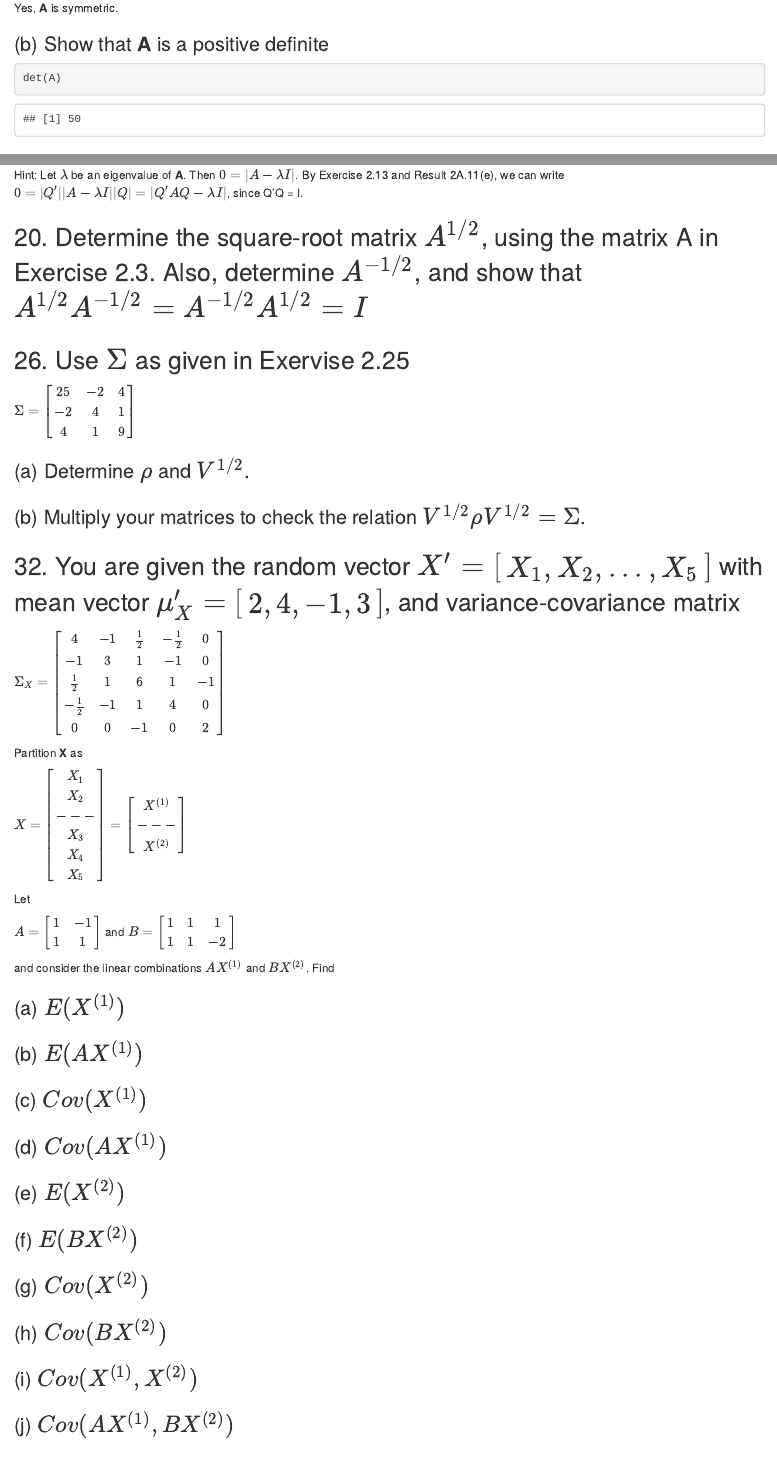
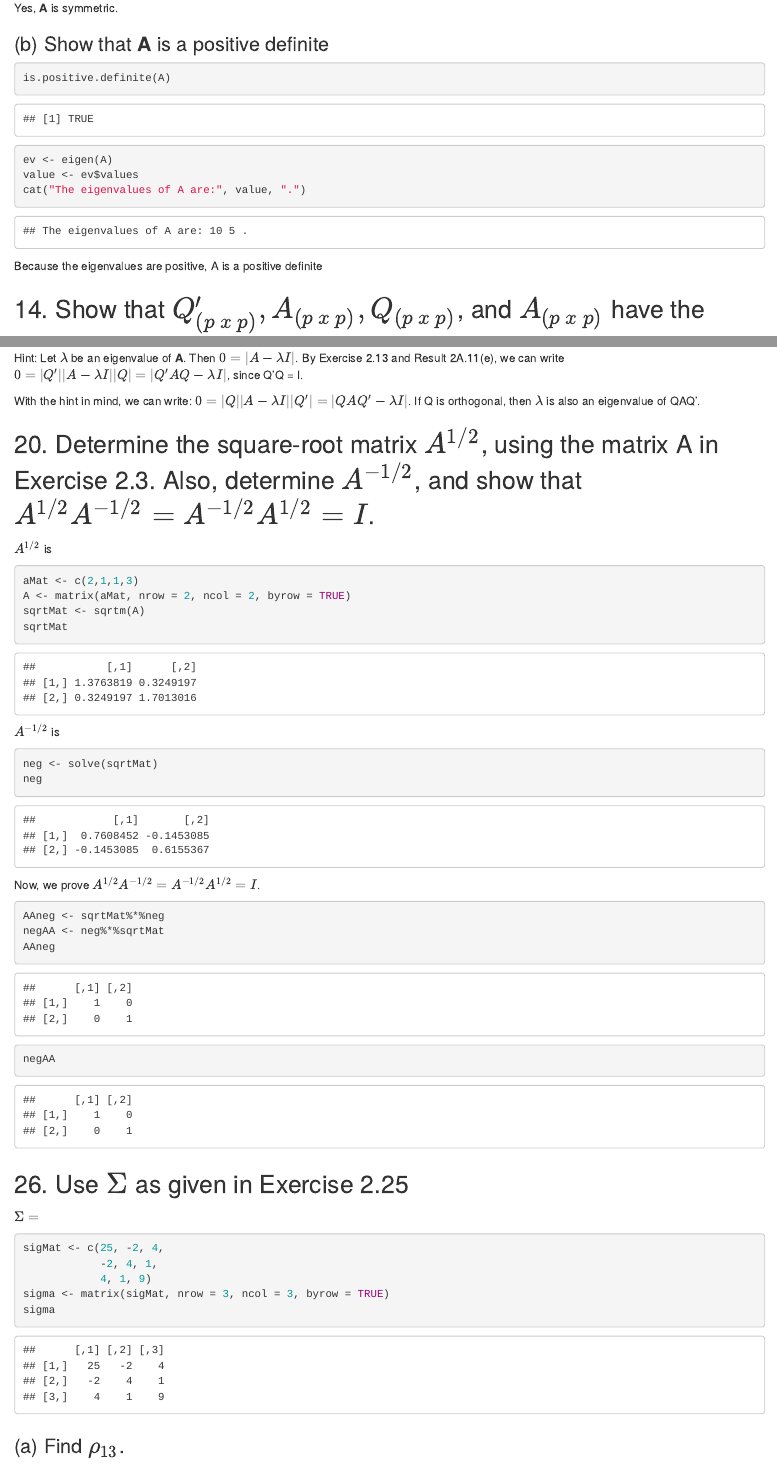
Before and after one commit to asphodelian/Math-760, an R Markdown document (Homework/Chapter 2/M760 Ch2 HW.Rmd): the page in a window 1100 px wide, from 1500 px down before the commit and from 1980 px down after it, so that both start at the same text, and a second part further down, joined at a grey line. Rendered offline with R 4.5, knitr and Pandoc, with nearby package versions; drawn as R Markdown's standard HTML page in place of the format the file asks for.

Commit message:
Updated CH2 HW

````diff
--- a/Homework/Chapter 2/M760 Ch2 HW.Rmd
+++ b/Homework/Chapter 2/M760 Ch2 HW.Rmd
@@ -78,20 +84,61 @@ Yes, **A** is symmetric.
 ### (b) Show that **A** is a positive definite
 
 ```{r}
-det(A)
+is.positive.definite(A)
+ev <- eigen(A)
+value <- ev$values
+cat("The eigenvalues of A are:", value, ".")
 ```
 
+Because the eigenvalues are positive, A is a positive definite
 
 ## 14. Show that $Q'_{(p \ x \ p)}, A_{(p \ x \ p)}, Q_{(p \ x \ p)}$, and $A_{(p \ x \ p)}$ have the same eigenvalues if Q is orthogonal.
 
 Hint: Let $\lambda$ be an eigenvalue of **A**. Then $0 = |A - \lambda I|$. By Exercise 2.13 and Result 2A.11(e), we can write $0 = |Q'||A - \lambda I||Q| = |Q'AQ - \lambda I|$, since Q'Q = I.
 
-## 20. Determine the square-root matrix $A^{1/2}$, using the matrix A in Exercise 2.3. Also, determine $A^{-1/2}$, and show that $A^{1/2}A^{-1/2} = A^{-1/2}A^{1/2} =I$
+With the hint in mind, we can write: $0 = |Q||A - \lambda I||Q'| = |QAQ' - \lambda I|$. If Q is orthogonal, then $\lambda$ is also an eigenvalue of QAQ'.
 
-## 26. Use $\Sigma$ as given in Exervise 2.25
+## 20. Determine the square-root matrix $A^{1/2}$, using the matrix A in Exercise 2.3. Also, determine $A^{-1/2}$, and show that $A^{1/2}A^{-1/2} = A^{-1/2}A^{1/2} =I$.
 
-$\Sigma = \begin{bmatrix} 25 & -2 & 4\\  -2 & 4 & 1\\ 4 & 1 & 9 \end{bmatrix}$
+$A^{1/2}$ is
 
-### (a) Determine $\rho$ and $V^{1/2}$.
+```{r}
+aMat <- c(2,1,1,3)
+A <- matrix(aMat, nrow = 2, ncol = 2, byrow = TRUE)
+sqrtMat <- sqrtm(A)
+sqrtMat
+```
 
-### (b) Multiply your matrices to check the relation $V^{1/2} \rho V^{1/2} = \Sigma$.
+$A^{-1/2}$ is
+
+```{r}
+neg <- solve(sqrtMat)
+neg
+```
+
+Now, we prove $A^{1/2}A^{-1/2} = A^{-1/2}A^{1/2} = I$.
+
+```{r}
+AAneg <- sqrtMat%*%neg
+negAA <- neg%*%sqrtMat
+AAneg
+negAA
+```
+
+## 26. Use $\Sigma$ as given in Exercise 2.25
+
+$\Sigma =$
+
+```{r}
+sigMat <- c(25, -2, 4,
+            -2, 4, 1,
+            4, 1, 9)
+sigma <- matrix(sigMat, nrow = 3, ncol = 3, byrow = TRUE)
+sigma
+```
+
+### (a) Find $\rho_{13}$.
+
+$\rho_{13} = \frac{\sigma_{13}}{\sqrt{\sigma_{11}} \sqrt{\sigma_{22}}}$ =
+
+```{r}
````
Also changed, not shown: Homework/Chapter 2/M760 Ch2 HW.Rmd (37 more changed lines).
